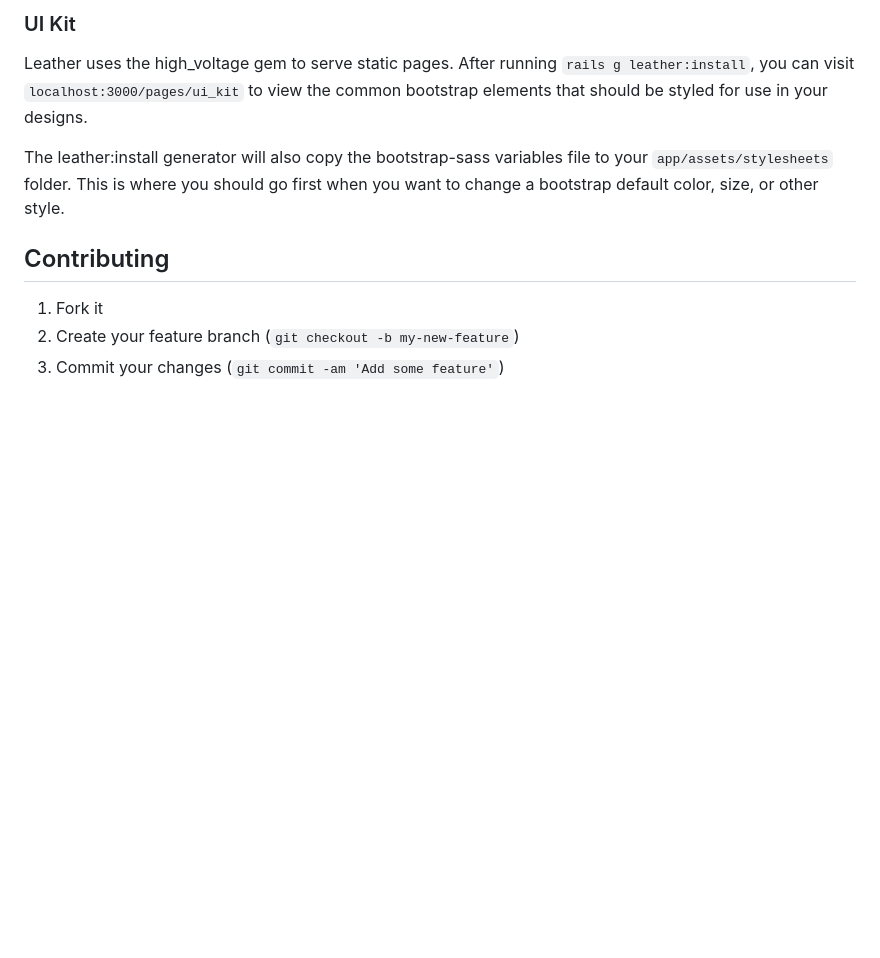
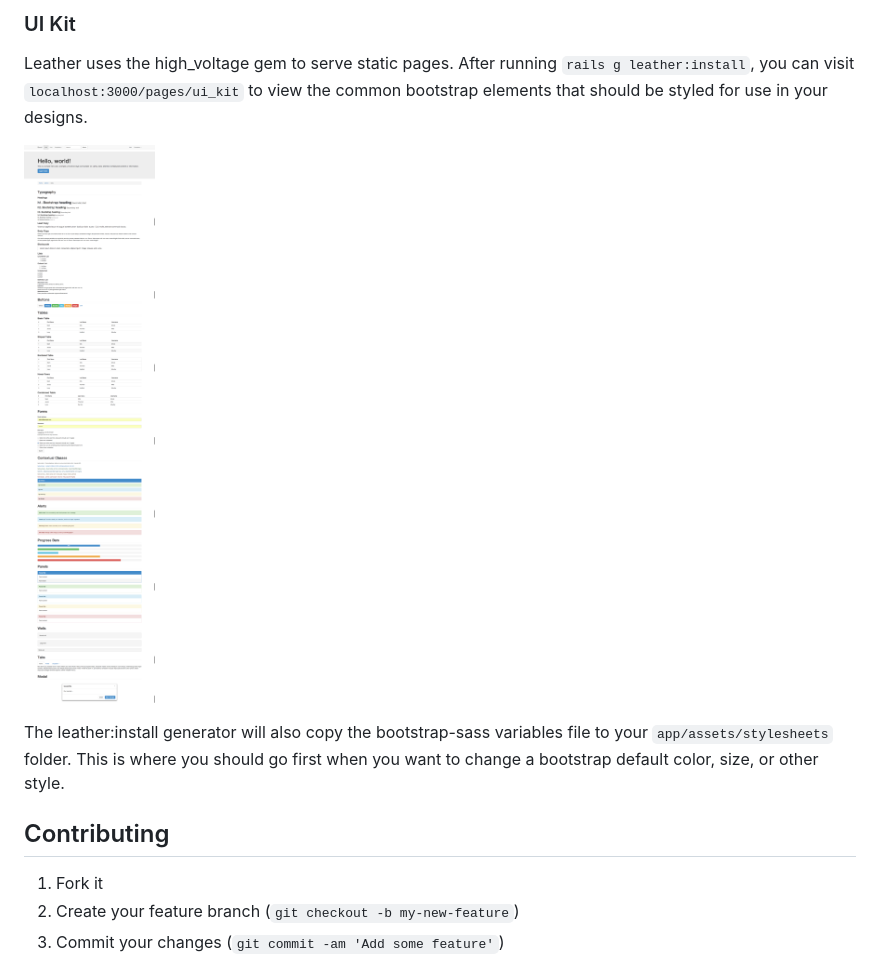
Before and after one commit to dvanderbeek/leather, a Markdown page: README.md, the part around the change. Drawn GitHub-style; pictures changed too: ui-kit.png (added); blank space fills up the shorter version.

Commit message:
add UI Kit screenshot

```diff
--- a/README.md
+++ b/README.md
@@ -52,6 +52,8 @@ You'll get fully-customizable views that look good by default:
 
 Leather uses the high_voltage gem to serve static pages. After running `rails g leather:install`, you can visit `localhost:3000/pages/ui_kit` to view the common bootstrap elements that should be styled for use in your designs.
 
+![Screenshot](https://raw.githubusercontent.com/dvanderbeek/leather/master/ui-kit.png)
+
 The leather:install generator will also copy the bootstrap-sass variables file to your `app/assets/stylesheets` folder. This is where you should go first when you want to change a bootstrap default color, size, or other style.
 
 ## Contributing
```
